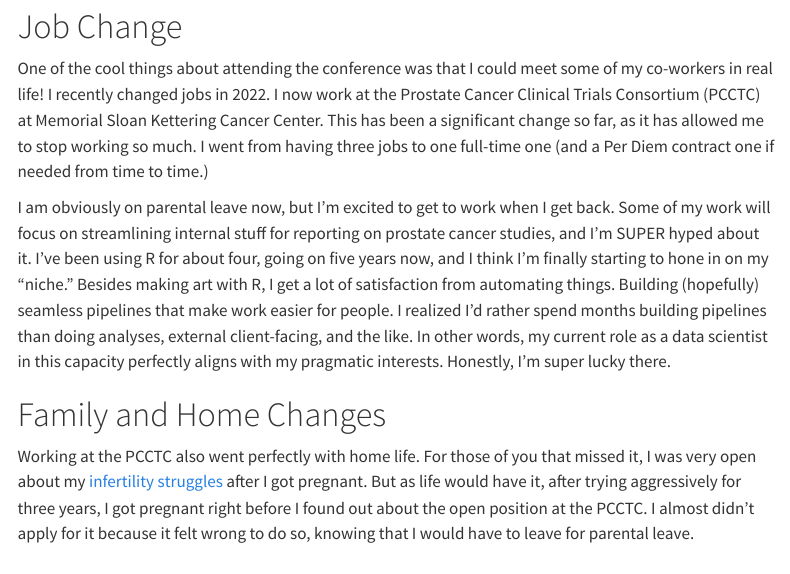
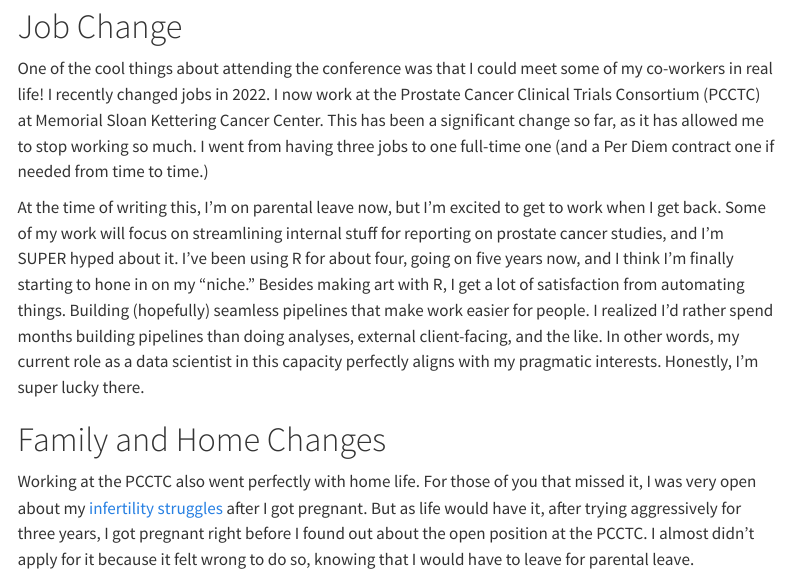
Before and after one commit to Meghansaha/thetidytrekker-quarto, a Quarto document (post/lets-talk-about-2022/lets-talk-about-2022.qmd): the page in a window 1100 px wide, from 1290 px down. Rendered offline with R 4.5, knitr and Pandoc in place of Quarto, with nearby package versions; menus at the side of the page are left out.

Commit message:
rebuilding

```diff
--- a/post/lets-talk-about-2022/lets-talk-about-2022.qmd
+++ b/post/lets-talk-about-2022/lets-talk-about-2022.qmd
@@ -64,7 +64,7 @@ Side note. If you LOVE R and are on the fence about ever going to a (Now Posit)
 
 One of the cool things about attending the conference was that I could meet some of my co-workers in real life! I recently changed jobs in 2022. I now work at the Prostate Cancer Clinical Trials Consortium (PCCTC) at Memorial Sloan Kettering Cancer Center. This has been a significant change so far, as it has allowed me to stop working so much. I went from having three jobs to one full-time one (and a Per Diem contract one if needed from time to time.)
 
-I am obviously on parental leave now, but I'm excited to get to work when I get back. Some of my work will focus on streamlining internal stuff for reporting on prostate cancer studies, and I'm SUPER hyped about it. I've been using R for about four, going on five years now, and I think I'm finally starting to hone in on my "niche." Besides making art with R, I get a lot of satisfaction from automating things. Building (hopefully) seamless pipelines that make work easier for people. I realized I'd rather spend months building pipelines than doing analyses, external client-facing, and the like. In other words, my current role as a data scientist in this capacity perfectly aligns with my pragmatic interests. Honestly, I'm super lucky there.
+At the time of writing this, I'm on parental leave now, but I'm excited to get to work when I get back. Some of my work will focus on streamlining internal stuff for reporting on prostate cancer studies, and I'm SUPER hyped about it. I've been using R for about four, going on five years now, and I think I'm finally starting to hone in on my "niche." Besides making art with R, I get a lot of satisfaction from automating things. Building (hopefully) seamless pipelines that make work easier for people. I realized I'd rather spend months building pipelines than doing analyses, external client-facing, and the like. In other words, my current role as a data scientist in this capacity perfectly aligns with my pragmatic interests. Honestly, I'm super lucky there.
 
 # Family and Home Changes
 
```
Also changed, not shown: post/thinking-outside-the-grid/planets/Bottomleft_planet.png, post/thinking-outside-the-grid/planets/Bottomright_planet.png, post/thinking-outside-the-grid/planets/Topleft_planet.png, post/thinking-outside-the-grid/planets/Topright_planet.png, 40 other files.
